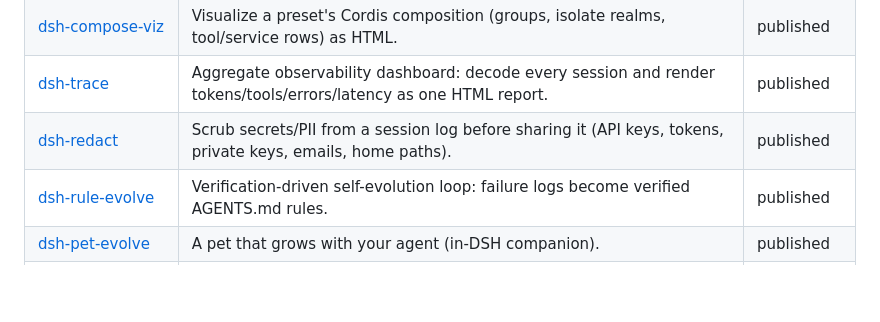
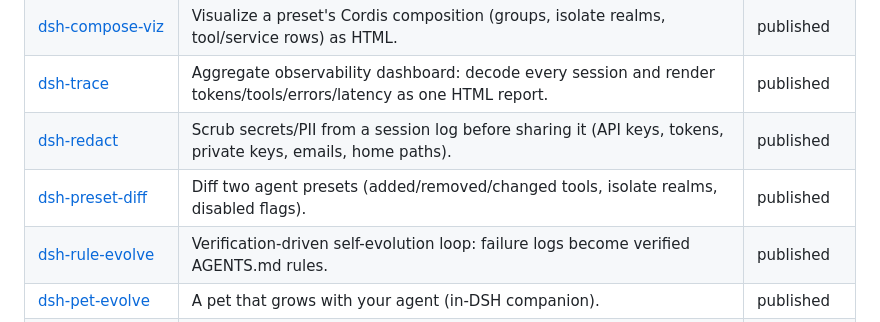
Before and after one commit to zoahdev/zoahdev, a Markdown page: README.md, the part around the change. Rendered like a GitHub page; blank space fills up the shorter version.

Commit message:
profile: refresh DeepSeek Harness section (21 patches, 4 awesome entries, 568-plugin registry)

```diff
--- a/README.md
+++ b/README.md
@@ -16,6 +16,7 @@ Building the DeepSeek Harness plugin ecosystem's infrastructure layer — the pi
 | [dsh-compose-viz](https://github.com/zoahdev/dsh-compose-viz) | Visualize a preset's Cordis composition (groups, isolate realms, tool/service rows) as HTML. | published |
 | [dsh-trace](https://github.com/zoahdev/dsh-trace) | Aggregate observability dashboard: decode every session and render tokens/tools/errors/latency as one HTML report. | published |
 | [dsh-redact](https://github.com/zoahdev/dsh-redact) | Scrub secrets/PII from a session log before sharing it (API keys, tokens, private keys, emails, home paths). | published |
+| [dsh-preset-diff](https://github.com/zoahdev/dsh-preset-diff) | Diff two agent presets (added/removed/changed tools, isolate realms, disabled flags). | published |
 | [dsh-rule-evolve](https://github.com/zoahdev/dsh-rule-evolve) | Verification-driven self-evolution loop: failure logs become verified AGENTS.md rules. | published |
 | [dsh-pet-evolve](https://github.com/zoahdev/dsh-pet-evolve) | A pet that grows with your agent (in-DSH companion). | published |
 | [dsh-ecosystem](https://github.com/zoahdev/dsh-ecosystem) | Ecosystem map, weekly report, release-compat automation, patch verification. | weekly |
```
